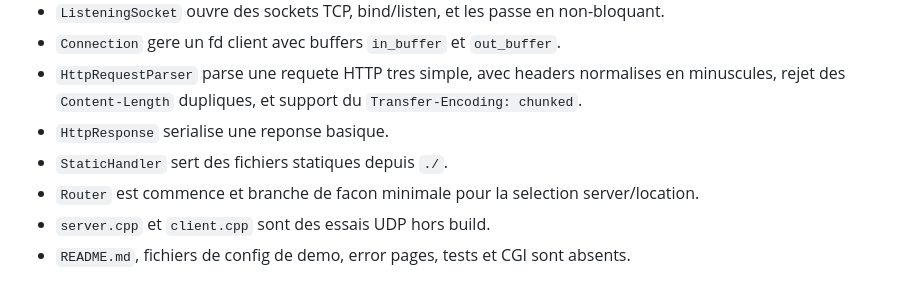
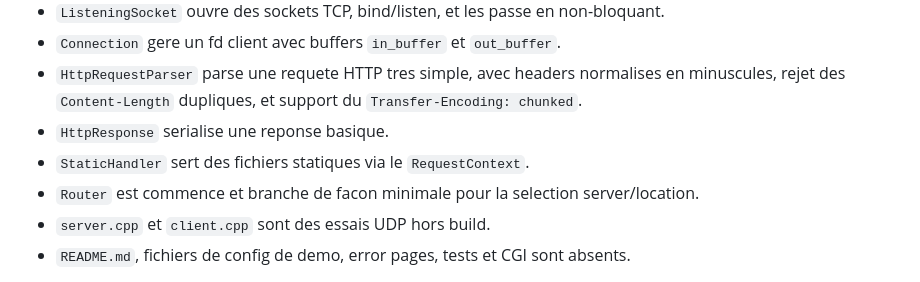
Before and after one commit to SkyDogzz/webserv, a Markdown page: TODO.md, the part around one of its changes. Rendered like a GitHub page.

Commit message:
Update TODO status

```diff
--- a/TODO.md
+++ b/TODO.md
@@ -12,7 +12,7 @@ Le depot contient une base minimale de serveur HTTP:
 - `Connection` gere un fd client avec buffers `in_buffer` et `out_buffer`.
 - `HttpRequestParser` parse une requete HTTP tres simple, avec headers normalises en minuscules, rejet des `Content-Length` dupliques, et support du `Transfer-Encoding: chunked`.
 - `HttpResponse` serialise une reponse basique.
-- `StaticHandler` sert des fichiers statiques depuis `./`.
+- `StaticHandler` sert des fichiers statiques via le `RequestContext`.
 - `Router` est commence et branche de facon minimale pour la selection server/location.
 - `server.cpp` et `client.cpp` sont des essais UDP hors build.
 - `README.md`, fichiers de config de demo, error pages, tests et CGI sont absents.
```
Also changed, not shown: other parts of TODO.md (+1 -1 lines).
